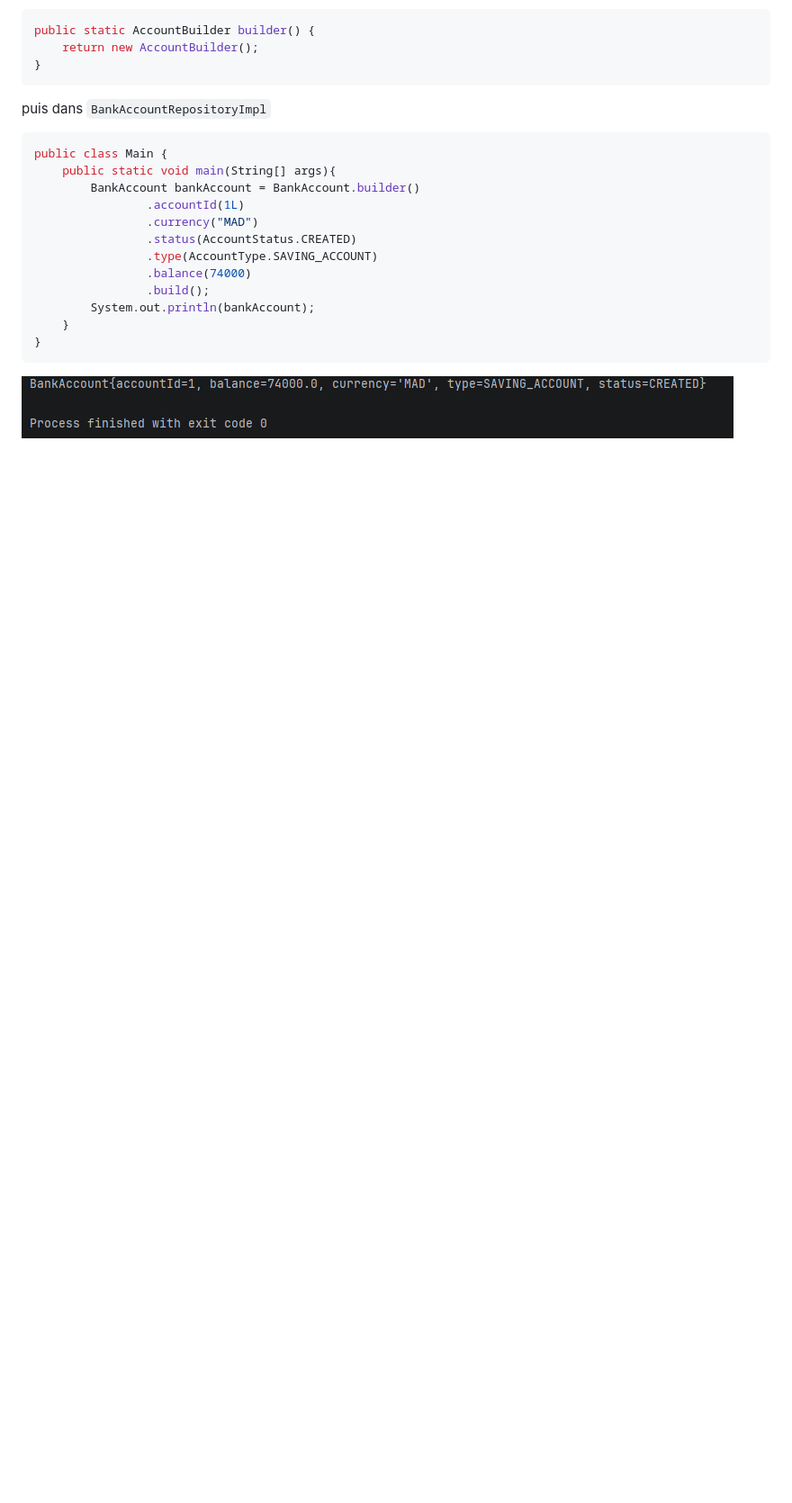
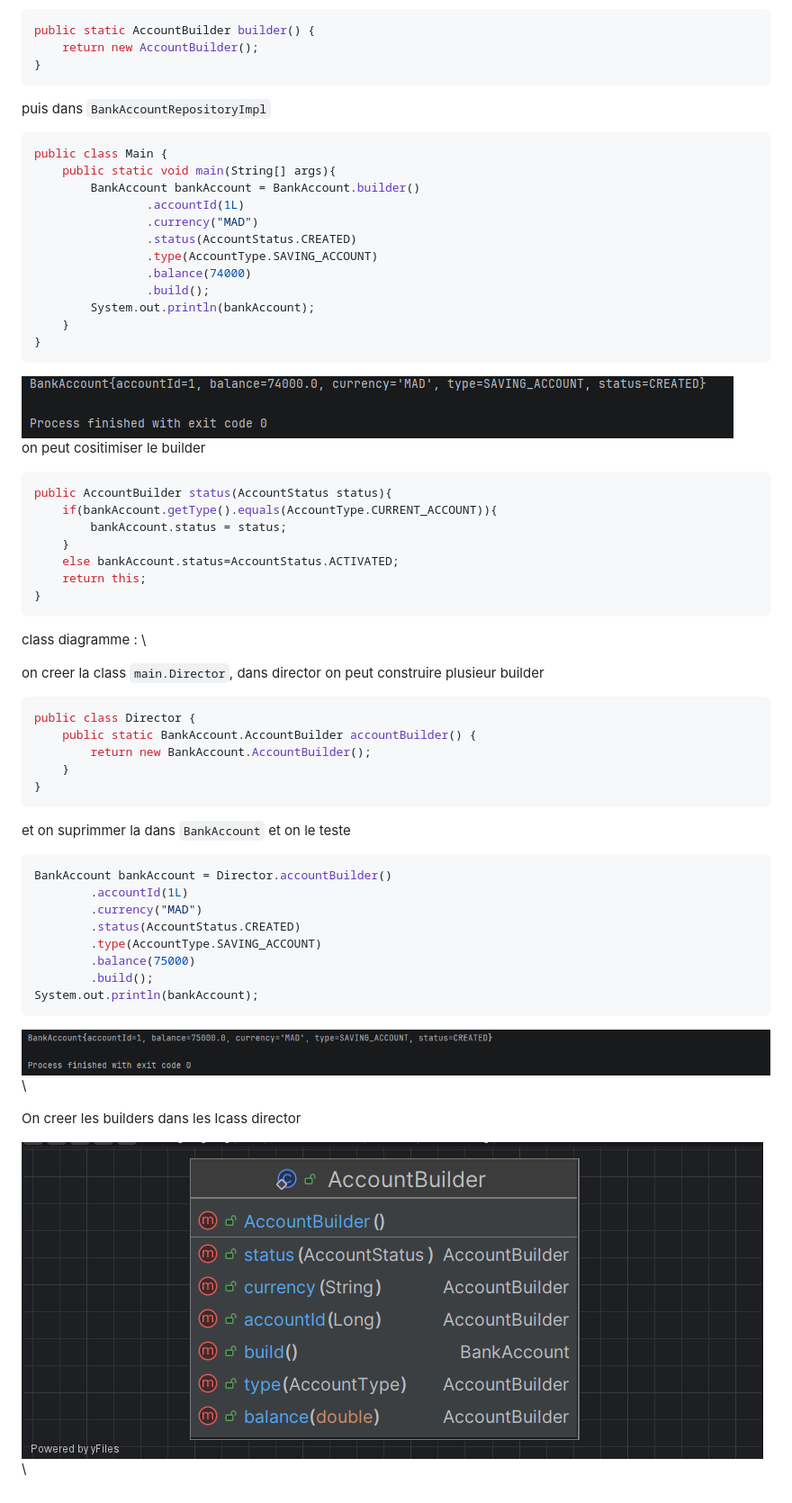
Before and after one commit to Elcadi-Hamza/Activit--Pratique-Design-Patterns, a Markdown page: A6-Singloton-Builder-Prototype/README.md, the part around the change. Shown at 90% size. Drawn GitHub-style; pictures changed too: screenShots/A6/2.png (added), screenShots/A6/3.png (added); blank space fills up the shorter version.

Commit message:
creating the director

````diff
--- a/A6-Singloton-Builder-Prototype/README.md
+++ b/A6-Singloton-Builder-Prototype/README.md
@@ -150,4 +150,42 @@ public class Main {
     }
 }
 ```
-![resultas](../screenShots/A6/1.png)
+![resultas](../screenShots/A6/1.png) \
+on peut cositimiser le builder
+```java
+public AccountBuilder status(AccountStatus status){
+    if(bankAccount.getType().equals(AccountType.CURRENT_ACCOUNT)){
+        bankAccount.status = status;
+    }
+    else bankAccount.status=AccountStatus.ACTIVATED;
+    return this;
+}
+```
+class diagramme : \
+
+on creer la class `main.Director`, dans director on peut construire plusieur builder
+
+```java
+public class Director {
+    public static BankAccount.AccountBuilder accountBuilder() {
+        return new BankAccount.AccountBuilder();
+    }
+}
+```
+et on suprimmer la dans `BankAccount` et on le teste
+```java
+BankAccount bankAccount = Director.accountBuilder()
+        .accountId(1L)
+        .currency("MAD")
+        .status(AccountStatus.CREATED)
+        .type(AccountType.SAVING_ACCOUNT)
+        .balance(75000)
+        .build();
+System.out.println(bankAccount);
+```
+![output](../screenShots/A6/3.png) \
+
+On creer les builders dans les lcass director
+
+
+![diagramme](../screenShots/A6/2.png) \
````
Also changed, not shown: 3 other files.
